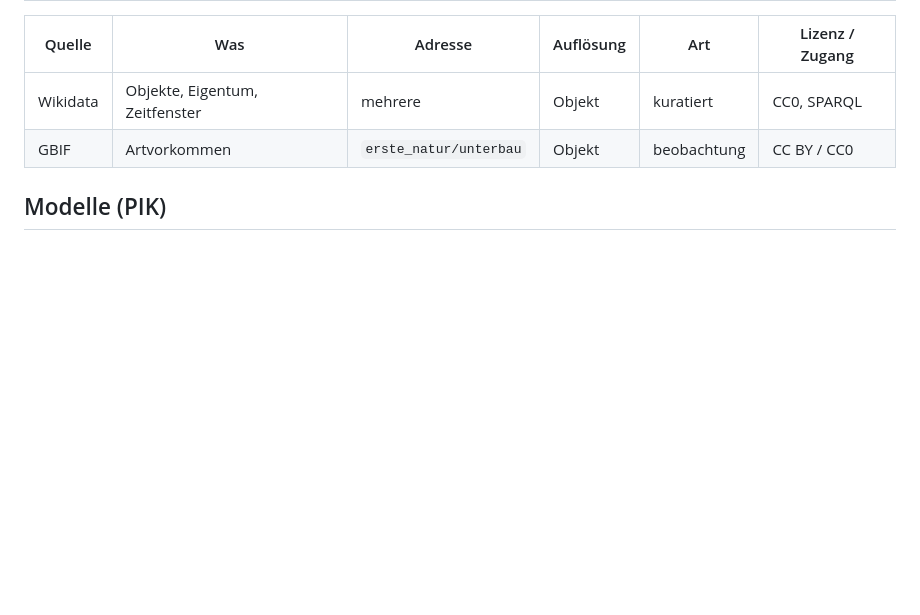
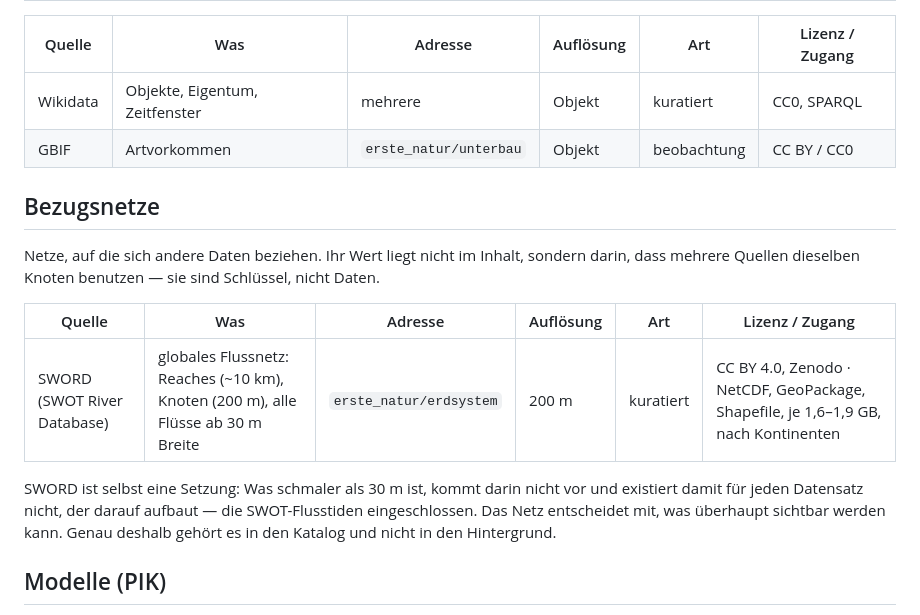
Before and after one commit to marxmarchand/zeroearth, a Markdown page: QUELLEN.md, the part around the change. Drawn GitHub-style; blank space fills up the shorter version.

Commit message:
SWORD als Bezugsnetz aufgenommen: Knoten als Schluessel zwischen Quellen

```diff
--- a/QUELLEN.md
+++ b/QUELLEN.md
@@ -32,6 +32,20 @@ abgeleitet · `modell` — gerechnet · `kuratiert` — von Hand zusammengetrage
 | Wikidata | Objekte, Eigentum, Zeitfenster | mehrere | Objekt | kuratiert | CC0, SPARQL |
 | GBIF | Artvorkommen | `erste_natur/unterbau` | Objekt | beobachtung | CC BY / CC0 |
 
+## Bezugsnetze
+
+Netze, auf die sich andere Daten beziehen. Ihr Wert liegt nicht im Inhalt, sondern
+darin, dass mehrere Quellen dieselben Knoten benutzen — sie sind Schlüssel, nicht Daten.
+
+| Quelle | Was | Adresse | Auflösung | Art | Lizenz / Zugang |
+|---|---|---|---|---|---|
+| SWORD (SWOT River Database) | globales Flussnetz: Reaches (~10 km), Knoten (200 m), alle Flüsse ab 30 m Breite | `erste_natur/erdsystem` | 200 m | kuratiert | CC BY 4.0, Zenodo · NetCDF, GeoPackage, Shapefile, je 1,6–1,9 GB, nach Kontinenten |
+
+SWORD ist selbst eine Setzung: Was schmaler als 30 m ist, kommt darin nicht vor und
+existiert damit für jeden Datensatz nicht, der darauf aufbaut — die SWOT-Flusstiden
+eingeschlossen. Das Netz entscheidet mit, was überhaupt sichtbar werden kann. Genau
+deshalb gehört es in den Katalog und nicht in den Hintergrund.
+
 ## Modelle (PIK)
 
 Die drei bilden zusammen fast die Matrixleiter ab — jedes behandelt das Nachbargebiet
```
Also changed, not shown: SCHNITTSTELLE.md (+12 -0 lines).
